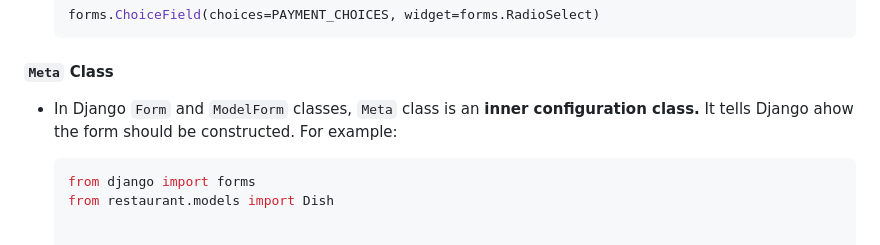
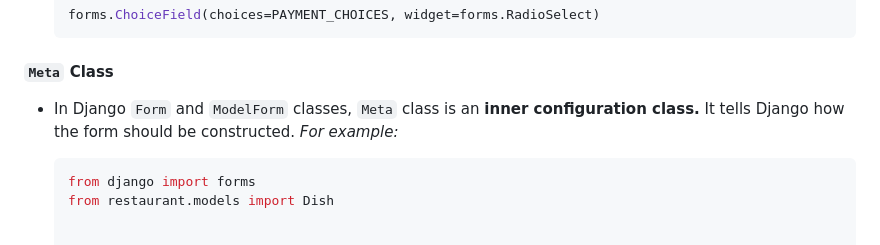
Before and after one commit to vuanhtuan1012/django-web-framework, a Markdown page: README.md, the part around the change. Drawn GitHub-style.

Commit message:
correct spelling errors

````diff
--- a/README.md
+++ b/README.md
@@ -1849,7 +1849,7 @@ Some of the **most frequently used fields** are as follow:
 
 #### `Meta` Class
 
-- In Django `Form` and `ModelForm` classes, `Meta` class is an **inner configuration class.** It tells Django ahow the form should be constructed. For example:
+- In Django `Form` and `ModelForm` classes, `Meta` class is an **inner configuration class.** It tells Django how the form should be constructed. *For example:*
 
   ```python
   from django import forms
````
